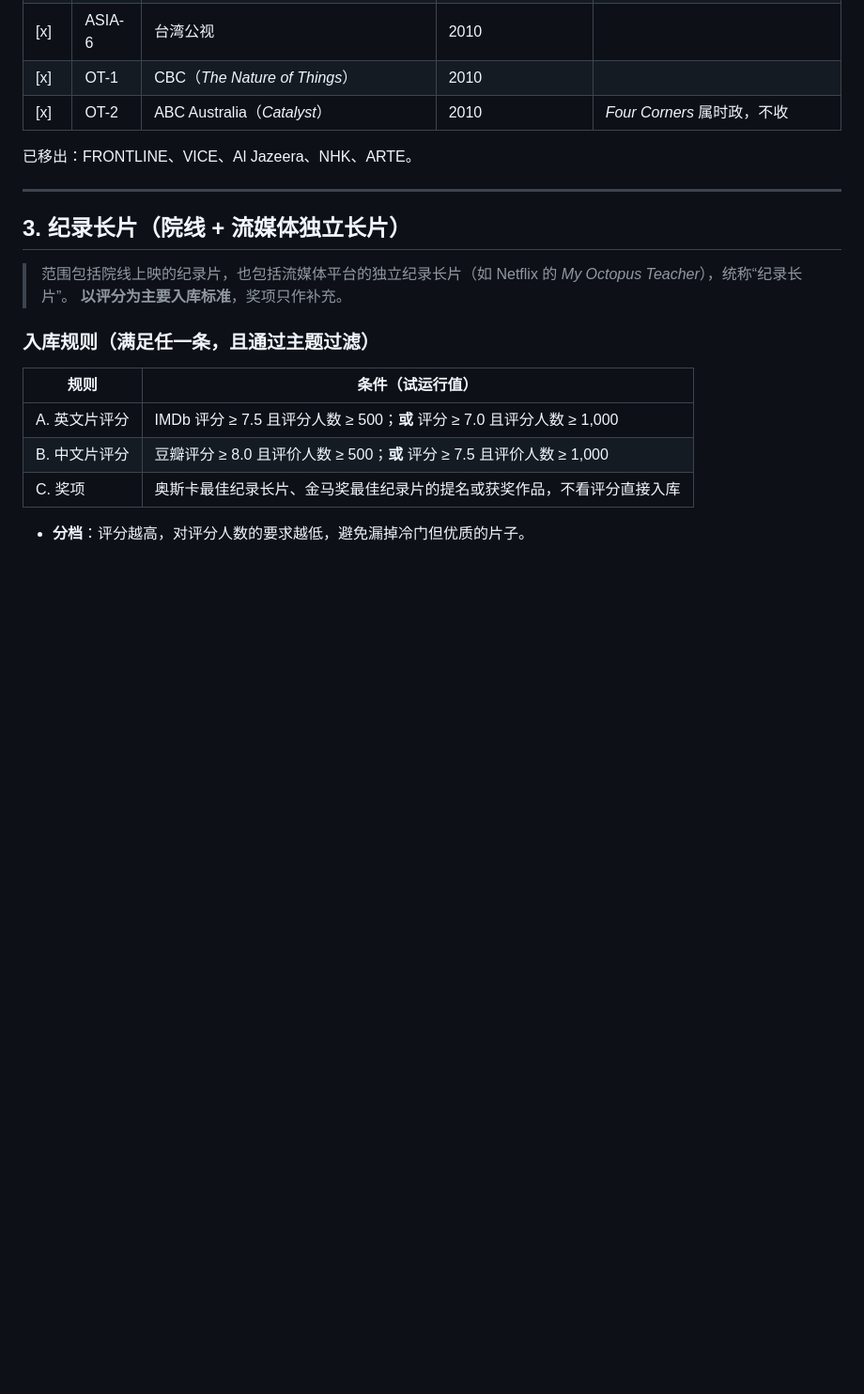
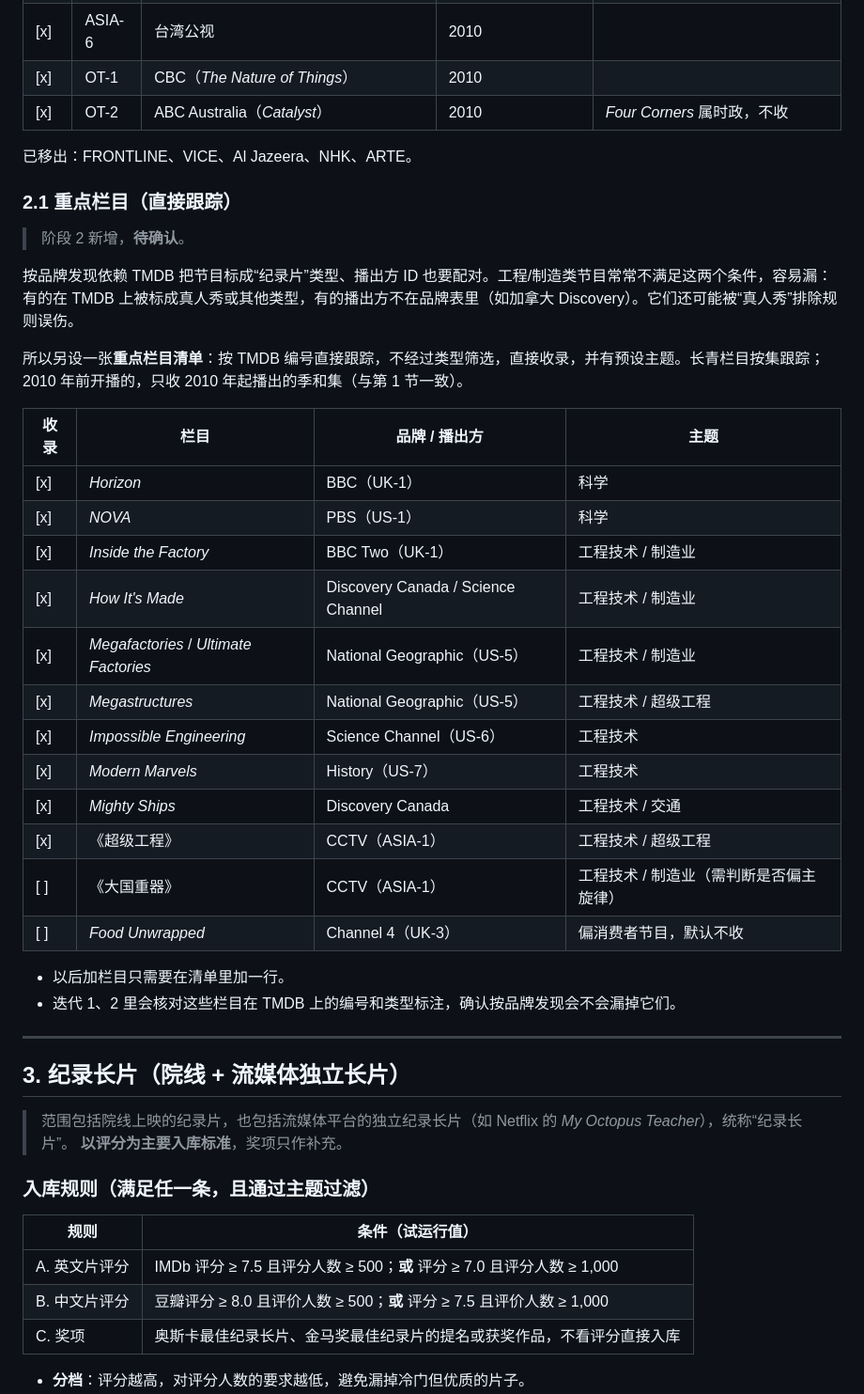
Before and after one commit to hfeng-9527/Documentary, a Markdown page: docs/scope.md, the part around the change. Shown at 94% size. Rendered like a GitHub page; blank space fills up the shorter version.

Commit message:
Phase 2 start: pilot scope, add named-series watchlist to scope
Co-Authored-By: Claude Opus 5.5 <noreply@anthropic.com>
Claude-Session: https://claude.ai/code/session_013dGVPwycivsrWK6mAgErWj

```diff
--- a/docs/scope.md
+++ b/docs/scope.md
@@ -56,6 +56,32 @@
 | [x] | OT-2 | ABC Australia（*Catalyst*） | 2010 | *Four Corners* 属时政，不收 |
 
 已移出：FRONTLINE、VICE、Al Jazeera、NHK、ARTE。
+
+### 2.1 重点栏目（直接跟踪）
+
+> 阶段 2 新增，**待确认**。
+
+按品牌发现依赖 TMDB 把节目标成“纪录片”类型、播出方 ID 也要配对。工程/制造类节目常常不满足这两个条件，容易漏：有的在 TMDB 上被标成真人秀或其他类型，有的播出方不在品牌表里（如加拿大 Discovery）。它们还可能被“真人秀”排除规则误伤。
+
+所以另设一张**重点栏目清单**：按 TMDB 编号直接跟踪，不经过类型筛选，直接收录，并有预设主题。长青栏目按集跟踪；2010 年前开播的，只收 2010 年起播出的季和集（与第 1 节一致）。
+
+| 收录 | 栏目 | 品牌 / 播出方 | 主题 |
+|---|---|---|---|
+| [x] | *Horizon* | BBC（UK-1） | 科学 |
+| [x] | *NOVA* | PBS（US-1） | 科学 |
+| [x] | *Inside the Factory* | BBC Two（UK-1） | 工程技术 / 制造业 |
+| [x] | *How It's Made* | Discovery Canada / Science Channel | 工程技术 / 制造业 |
+| [x] | *Megafactories* / *Ultimate Factories* | National Geographic（US-5） | 工程技术 / 制造业 |
+| [x] | *Megastructures* | National Geographic（US-5） | 工程技术 / 超级工程 |
+| [x] | *Impossible Engineering* | Science Channel（US-6） | 工程技术 |
+| [x] | *Modern Marvels* | History（US-7） | 工程技术 |
+| [x] | *Mighty Ships* | Discovery Canada | 工程技术 / 交通 |
+| [x] | 《超级工程》 | CCTV（ASIA-1） | 工程技术 / 超级工程 |
+| [ ] | 《大国重器》 | CCTV（ASIA-1） | 工程技术 / 制造业（需判断是否偏主旋律） |
+| [ ] | *Food Unwrapped* | Channel 4（UK-3） | 偏消费者节目，默认不收 |
+
+- 以后加栏目只需要在清单里加一行。
+- 迭代 1、2 里会核对这些栏目在 TMDB 上的编号和类型标注，确认按品牌发现会不会漏掉它们。
 
 ---
 
```
Also changed, not shown: CLAUDE.md (+1 -1 lines), docs/plan.md (+3 -3 lines).
